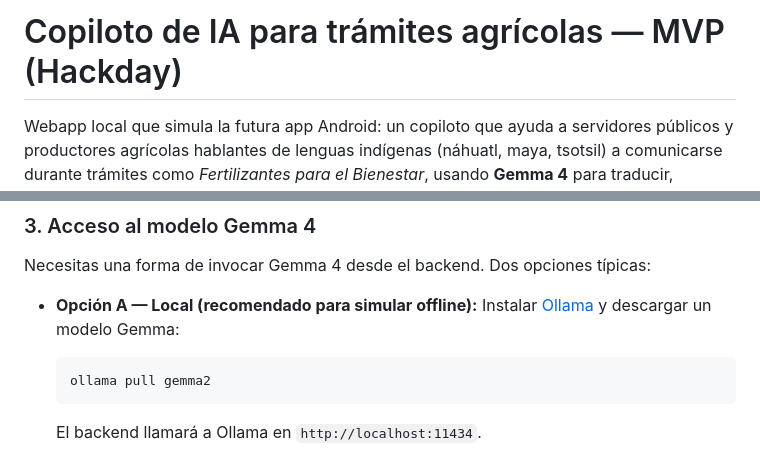
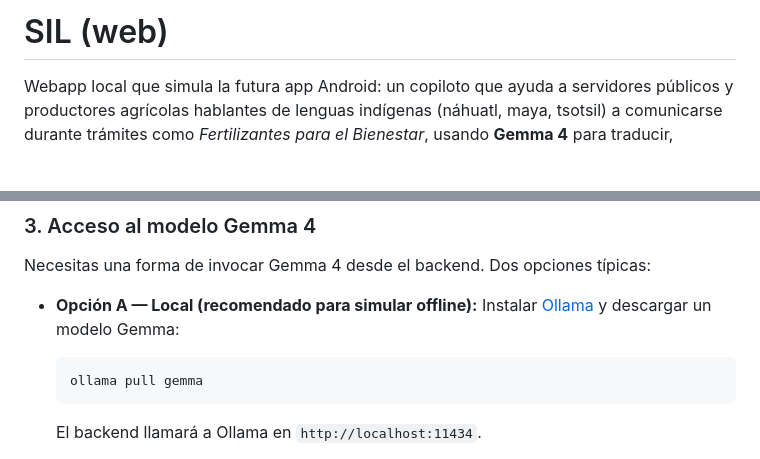
Before and after one commit to Nicojrz/sil-web, a Markdown page: README.md, 2 parts joined by grey strips. GitHub-like rendering; blank space fills up the shorter version.

````diff
--- a/README.md
+++ b/README.md
@@ -1,4 +1,4 @@
-# Copiloto de IA para trámites agrícolas — MVP (Hackday)
+# SIL (web)
 
 Webapp local que simula la futura app Android: un copiloto que ayuda a servidores públicos y
 productores agrícolas hablantes de lenguas indígenas (náhuatl, maya, tsotsil) a comunicarse
@@ -32,7 +32,7 @@ Necesitas una forma de invocar Gemma 4 desde el backend. Dos opciones típicas:
 - **Opción A — Local (recomendado para simular offline):**
   Instalar [Ollama](https://ollama.com) y descargar un modelo Gemma:
   ```bash
-  ollama pull gemma2
+  ollama pull gemma
   ```
   El backend llamará a Ollama en `http://localhost:11434`.
 
````
